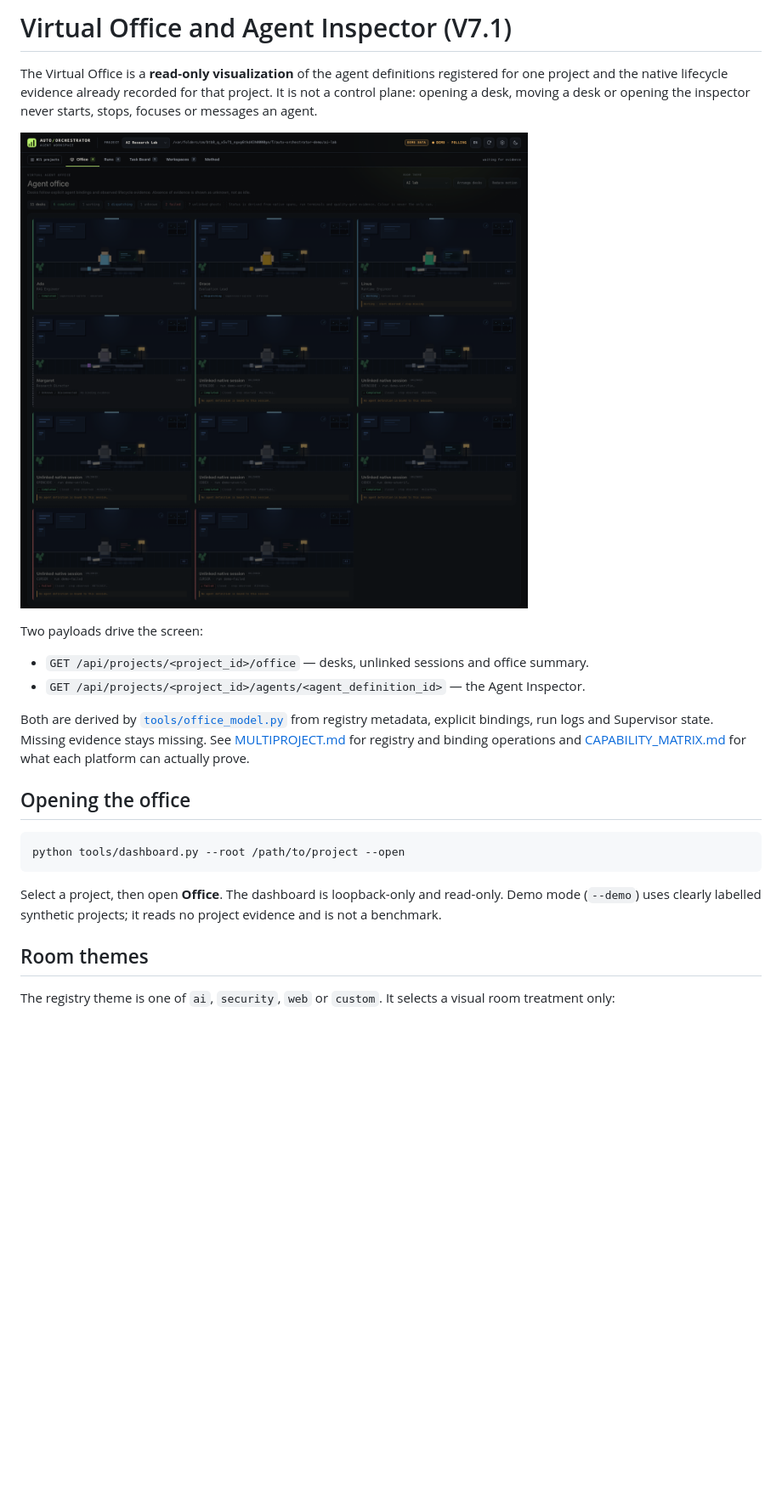
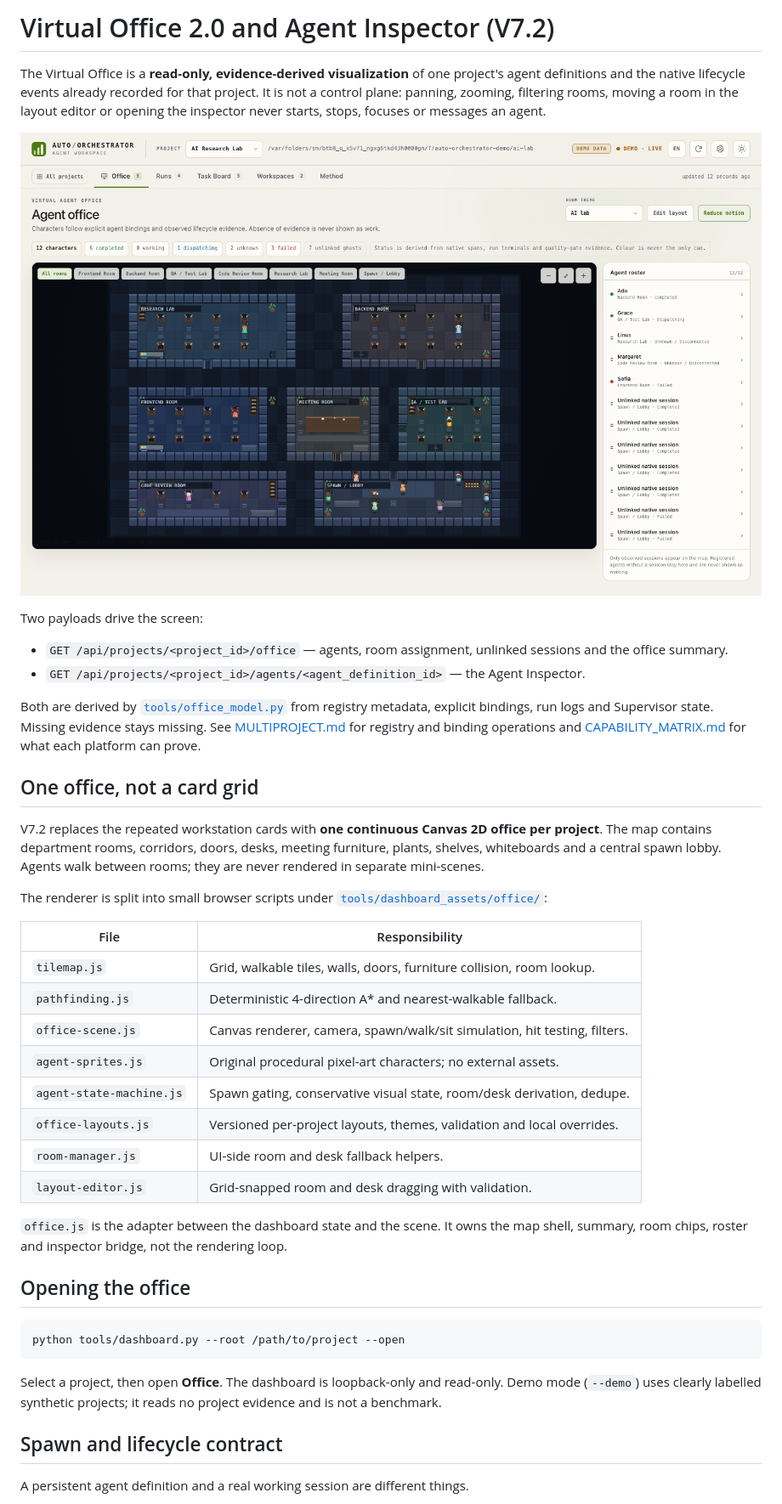
Before and after one commit to eniskorkut/auto-orchestrator, a Markdown page: docs/VIRTUAL_OFFICE.md, the part around the change printed below. Shown: that part at 85% size. Drawn GitHub-style; pictures changed too: docs/assets/agent-office-demo.png; blank space fills up the shorter version.

```diff
--- a/docs/VIRTUAL_OFFICE.md
+++ b/docs/VIRTUAL_OFFICE.md
@@ -1,4 +1,4 @@
-# Virtual Office and Agent Inspector (V7.1)
+# Virtual Office 2.0 and Agent Inspector (V7.2)
 
-The Virtual Office is a **read-only visualization** of the agent definitions registered for one project and the native lifecycle evidence already recorded for that project. It is not a control plane: opening a desk, moving a desk or opening the inspector never starts, stops, focuses or messages an agent.
+The Virtual Office is a **read-only, evidence-derived visualization** of one project's agent definitions and the native lifecycle events already recorded for that project. It is not a control plane: panning, zooming, filtering rooms, moving a room in the layout editor or opening the inspector never starts, stops, focuses or messages an agent.
 
@@ -6,10 +6,30 @@ The Virtual Office is a **read-only visualization** of the agent definitions reg
 
 Two payloads drive the screen:
 
-- `GET /api/projects/<project_id>/office` — desks, unlinked sessions and office summary.
+- `GET /api/projects/<project_id>/office` — agents, room assignment, unlinked sessions and the office summary.
 - `GET /api/projects/<project_id>/agents/<agent_definition_id>` — the Agent Inspector.
 
-Both are derived by [`tools/office_model.py`](../tools/office_model.py) from registry metadata, explicit bindings, run logs and Supervisor state. Missing evidence stays missing. See [MULTIPROJECT.md](MULTIPROJECT.md) for registry and binding operations and [CAPABILITY_MATRIX.md](CAPABILITY_MATRIX.md) for what each platform can actually prove.
+Both are derived by [`tools/office_model.py`](../tools/office_model.py) from registry metadata, explicit bindings, run logs and Supervisor state. Missing evidence stays missing. See [MULTIPROJECT.md](MULTIPROJECT.md) for registry and binding operations and [CAPABILITY_MATRIX.md](CAPABILITY_MATRIX.md) for what each platform can prove.
+
+## One office, not a card grid
+
+V7.2 replaces the repeated workstation cards with **one continuous Canvas 2D office per project**. The map contains department rooms, corridors, doors, desks, meeting furniture, plants, shelves, whiteboards and a central spawn lobby. Agents walk between rooms; they are never rendered in separate mini-scenes.
+
+The renderer is split into small browser scripts under
+[`tools/dashboard_assets/office/`](../tools/dashboard_assets/office/):
+
+| File | Responsibility |
+|---|---|
+| `tilemap.js` | Grid, walkable tiles, walls, doors, furniture collision, room lookup. |
+| `pathfinding.js` | Deterministic 4-direction A* and nearest-walkable fallback. |
+| `office-scene.js` | Canvas renderer, camera, spawn/walk/sit simulation, hit testing, filters. |
+| `agent-sprites.js` | Original procedural pixel-art characters; no external assets. |
+| `agent-state-machine.js` | Spawn gating, conservative visual state, room/desk derivation, dedupe. |
+| `office-layouts.js` | Versioned per-project layouts, themes, validation and local overrides. |
+| `room-manager.js` | UI-side room and desk fallback helpers. |
+| `layout-editor.js` | Grid-snapped room and desk dragging with validation. |
+
+`office.js` is the adapter between the dashboard state and the scene. It owns the map shell, summary, room chips, roster and inspector bridge, not the rendering loop.
 
 ## Opening the office
 
@@ -19,7 +39,7 @@ python tools/dashboard.py --root /path/to/project --open
 
 Select a project, then open **Office**. The dashboard is loopback-only and read-only. Demo mode (`--demo`) uses clearly labelled synthetic projects; it reads no project evidence and is not a benchmark.
 
-## Room themes
+## Spawn and lifecycle contract
 
-The registry theme is one of `ai`, `security`, `web` or `custom`. It selects a visual room treatment only:
+A persistent agent definition and a real working session are different things.
 
```
Also changed, not shown: other parts of docs/VIRTUAL_OFFICE.md (+136 -85 lines), README.md (+17 -4 lines), docs/DASHBOARD.md (+1 -1 lines).
